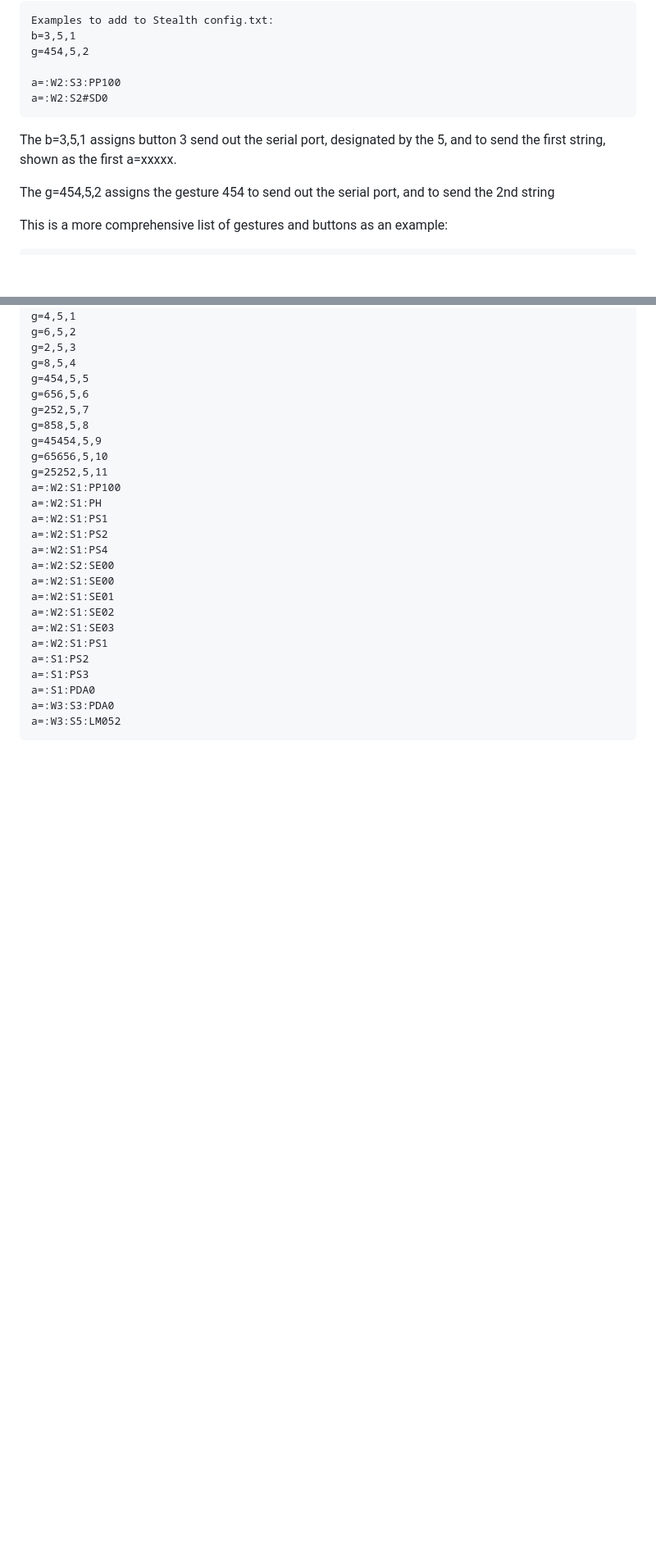
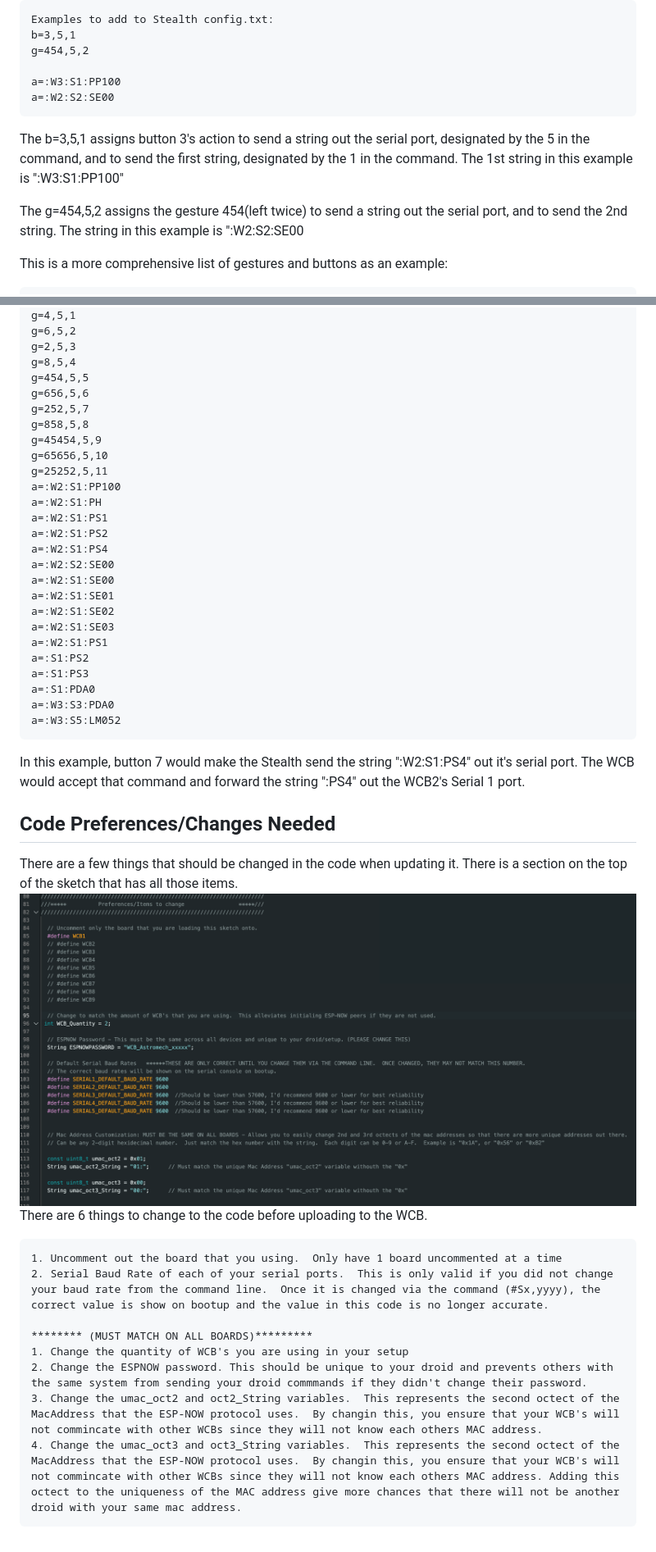
Before and after one commit to greghulette/Wireless_Communication_Board-WCB, a Markdown page: Readme.md, 2 parts joined by grey strips. Shown at 82% size. GitHub-like rendering; pictures changed too: Images/Code_Preferences.png (added); blank space fills up the shorter version.

```diff
--- a/Readme.md
+++ b/Readme.md
@@ -91,12 +90,12 @@ Other than that change, you can setup the Stealth's config.txt file to send out
     b=3,5,1
     g=454,5,2
 
-    a=:W2:S3:PP100
-    a=:W2:S2#SD0
+    a=:W3:S1:PP100
+    a=:W2:S2:SE00
 
-The b=3,5,1 assigns button 3 send out the serial port, designated by the 5, and to send the first string, shown as the first a=xxxxx.
+The b=3,5,1 assigns button 3's action to send a string out the serial port, designated by the 5 in the command, and to send the first string, designated by the 1 in the command. The 1st string in this example is ":W3:S1:PP100"
 
-The g=454,5,2 assigns the gesture 454 to send out the serial port, and to send the 2nd string<br>
+The g=454,5,2 assigns the gesture 454(left twice) to send a string out the serial port, and to send the 2nd string.  The string in this example is ":W2:S2:SE00<br>
 
 This is a more comprehensive list of gestures and buttons as an example:
 
@@ -135,3 +134,21 @@ This is a more comprehensive list of gestures and buttons as an example:
     a=:S1:PDA0
     a=:W3:S3:PDA0
     a=:W3:S5:LM052
+
+In this example, button 7 would make the Stealth send the string ":W2:S1:PS4" out it's serial port.  The WCB would accept that command and forward the string ":PS4" out the WCB2's Serial 1 port.
+
+
+<h2>Code Preferences/Changes Needed</h2>
+There are a few things that should be changed in the code when updating it.  There is a section on the top of the sketch that has all those items.
+
+<img src="./Images/Code_Preferences.png"><br>
+There are 6 things to change to the code before uploading to the WCB. <br>
+
+    1. Uncomment out the board that you using.  Only have 1 board uncommented at a time
+    2. Serial Baud Rate of each of your serial ports.  This is only valid if you did not change your baud rate from the command line.  Once it is changed via the command (#Sx,yyyy), the correct value is show on bootup and the value in this code is no longer accurate.
+
+    ******** (MUST MATCH ON ALL BOARDS)*********
+    1. Change the quantity of WCB's you are using in your setup
+    2. Change the ESPNOW password. This should be unique to your droid and prevents others with the same system from sending your droid commmands if they didn't change their password.
+    3. Change the umac_oct2 and oct2_String variables.  This represents the second octect of the MacAddress that the ESP-NOW protocol uses.  By changin this, you ensure that your WCB's will not commincate with other WCBs since they will not know each others MAC address.
+    4. Change the umac_oct3 and oct3_String variables.  This represents the second octect of the MacAddress that the ESP-NOW protocol uses.  By changin this, you ensure that your WCB's will not commincate with other WCBs since they will not know each others MAC address. Adding this octect to the uniqueness of the MAC address give more chances that there will not be another droid with your same mac address.
```
Also changed, not shown: other parts of Readme.md (+3 -4 lines), 1 other file.
